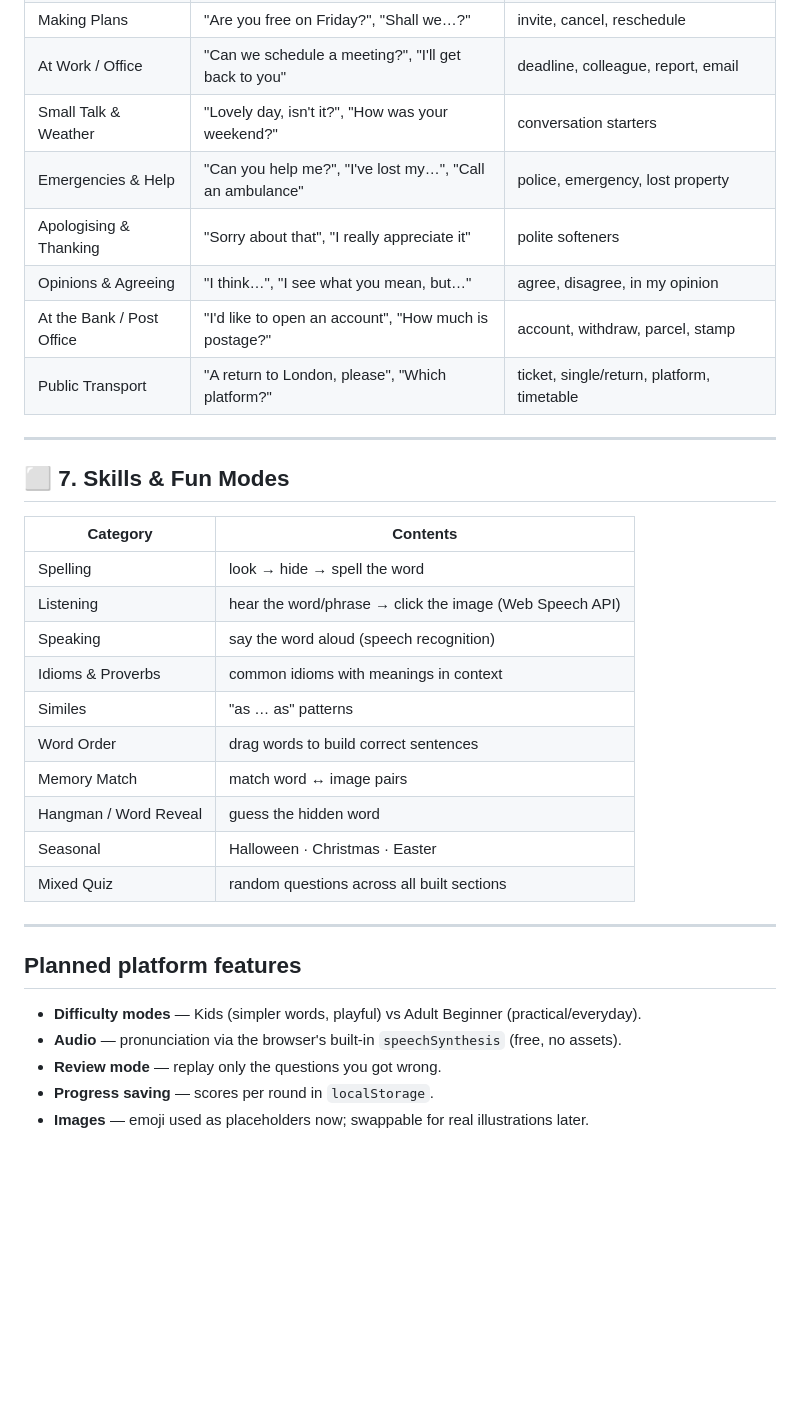
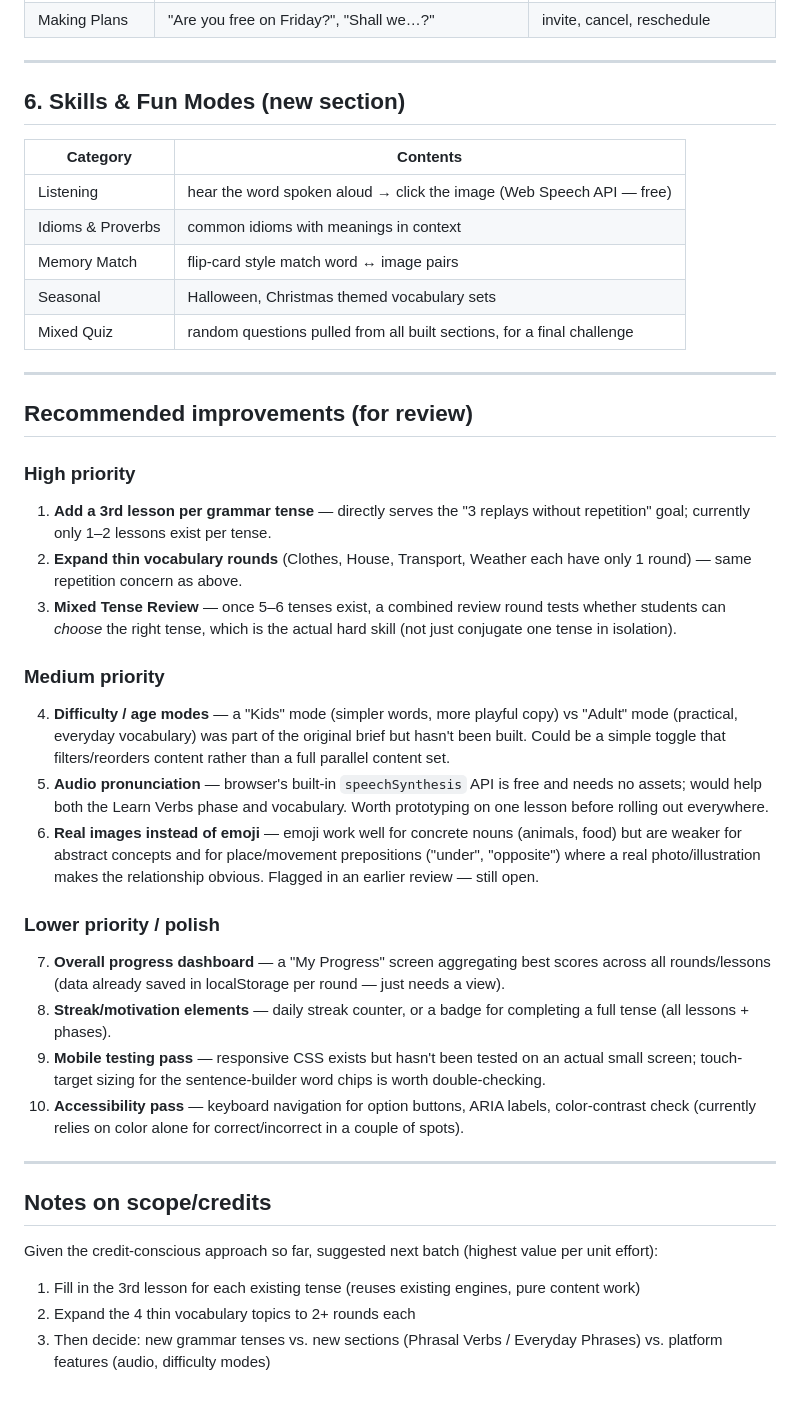
Before and after one commit to TeeMac477/english-learning-game, a Markdown page: CURRICULUM.md, the part around one of its changes. Rendered like a GitHub page; blank space fills up the shorter version.

```diff
--- a/CURRICULUM.md
+++ b/CURRICULUM.md
@@ -117,35 +114,42 @@ Each category = useful phrases + the vocabulary that goes with it.
 | Making Plans | "Are you free on Friday?", "Shall we…?" | invite, cancel, reschedule |
-| At Work / Office | "Can we schedule a meeting?", "I'll get back to you" | deadline, colleague, report, email |
-| Small Talk & Weather | "Lovely day, isn't it?", "How was your weekend?" | conversation starters |
-| Emergencies & Help | "Can you help me?", "I've lost my…", "Call an ambulance" | police, emergency, lost property |
-| Apologising & Thanking | "Sorry about that", "I really appreciate it" | polite softeners |
-| Opinions & Agreeing | "I think…", "I see what you mean, but…" | agree, disagree, in my opinion |
-| At the Bank / Post Office | "I'd like to open an account", "How much is postage?" | account, withdraw, parcel, stamp |
-| Public Transport | "A return to London, please", "Which platform?" | ticket, single/return, platform, timetable |
 
 ---
 
-## ⬜ 7. Skills & Fun Modes
+## 6. Skills & Fun Modes (new section)
 
 | Category | Contents |
 |---|---|
-| Spelling | look → hide → spell the word |
-| Listening | hear the word/phrase → click the image (Web Speech API) |
-| Speaking | say the word aloud (speech recognition) |
+| Listening | hear the word spoken aloud → click the image (Web Speech API — free) |
 | Idioms & Proverbs | common idioms with meanings in context |
-| Similes | "as … as" patterns |
-| Word Order | drag words to build correct sentences |
-| Memory Match | match word ↔ image pairs |
-| Hangman / Word Reveal | guess the hidden word |
-| Seasonal | Halloween · Christmas · Easter |
-| Mixed Quiz | random questions across all built sections |
+| Memory Match | flip-card style match word ↔ image pairs |
+| Seasonal | Halloween, Christmas themed vocabulary sets |
+| Mixed Quiz | random questions pulled from all built sections, for a final challenge |
 
 ---
 
-## Planned platform features
+## Recommended improvements (for review)
 
-- **Difficulty modes** — Kids (simpler words, playful) vs Adult Beginner (practical/everyday).
-- **Audio** — pronunciation via the browser's built-in `speechSynthesis` (free, no assets).
-- **Review mode** — replay only the questions you got wrong.
-- **Progress saving** — scores per round in `localStorage`.
-- **Images** — emoji used as placeholders now; swappable for real illustrations later.
+### High priority
+1. **Add a 3rd lesson per grammar tense** — directly serves the "3 replays without repetition" goal; currently only 1–2 lessons exist per tense.
+2. **Expand thin vocabulary rounds** (Clothes, House, Transport, Weather each have only 1 round) — same repetition concern as above.
+3. **Mixed Tense Review** — once 5–6 tenses exist, a combined review round tests whether students can *choose* the right tense, which is the actual hard skill (not just conjugate one tense in isolation).
+
+### Medium priority
+4. **Difficulty / age modes** — a "Kids" mode (simpler words, more playful copy) vs "Adult" mode (practical, everyday vocabulary) was part of the original brief but hasn't been built. Could be a simple toggle that filters/reorders content rather than a full parallel content set.
+5. **Audio pronunciation** — browser's built-in `speechSynthesis` API is free and needs no assets; would help both the Learn Verbs phase and vocabulary. Worth prototyping on one lesson before rolling out everywhere.
+6. **Real images instead of emoji** — emoji work well for concrete nouns (animals, food) but are weaker for abstract concepts and for place/movement prepositions ("under", "opposite") where a real photo/illustration makes the relationship obvious. Flagged in an earlier review — still open.
+
+### Lower priority / polish
+7. **Overall progress dashboard** — a "My Progress" screen aggregating best scores across all rounds/lessons (data already saved in localStorage per round — just needs a view).
+8. **Streak/motivation elements** — daily streak counter, or a badge for completing a full tense (all lessons + phases).
+9. **Mobile testing pass** — responsive CSS exists but hasn't been tested on an actual small screen; touch-target sizing for the sentence-builder word chips is worth double-checking.
+10. **Accessibility pass** — keyboard navigation for option buttons, ARIA labels, color-contrast check (currently relies on color alone for correct/incorrect in a couple of spots).
+
+---
+
+## Notes on scope/credits
+
+Given the credit-conscious approach so far, suggested next batch (highest value per unit effort):
+1. Fill in the 3rd lesson for each existing tense (reuses existing engines, pure content work)
+2. Expand the 4 thin vocabulary topics to 2+ rounds each
+3. Then decide: new grammar tenses vs. new sections (Phrasal Verbs / Everyday Phrases) vs. platform features (audio, difficulty modes)
```
Also changed, not shown: other parts of CURRICULUM.md (+54 -57 lines).
